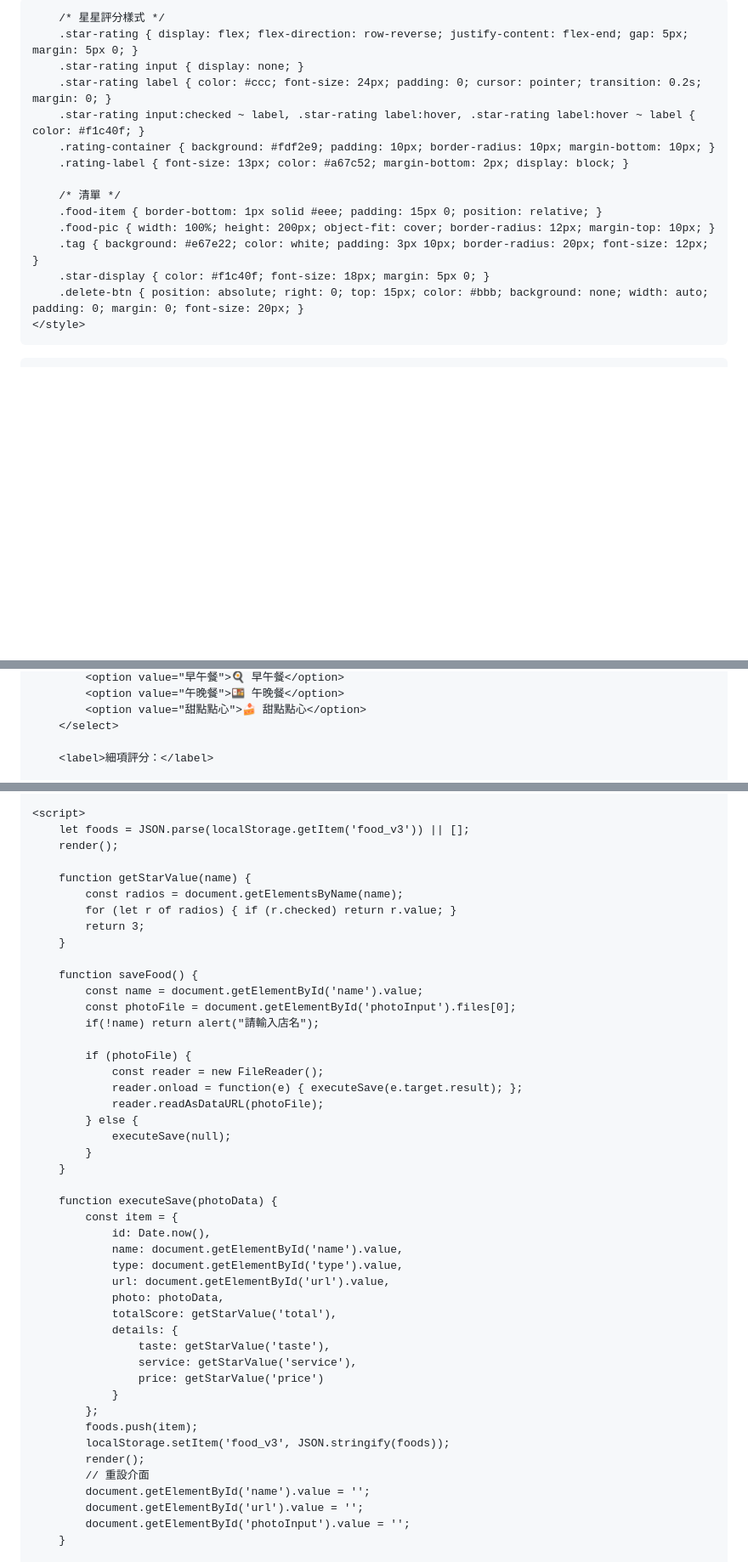
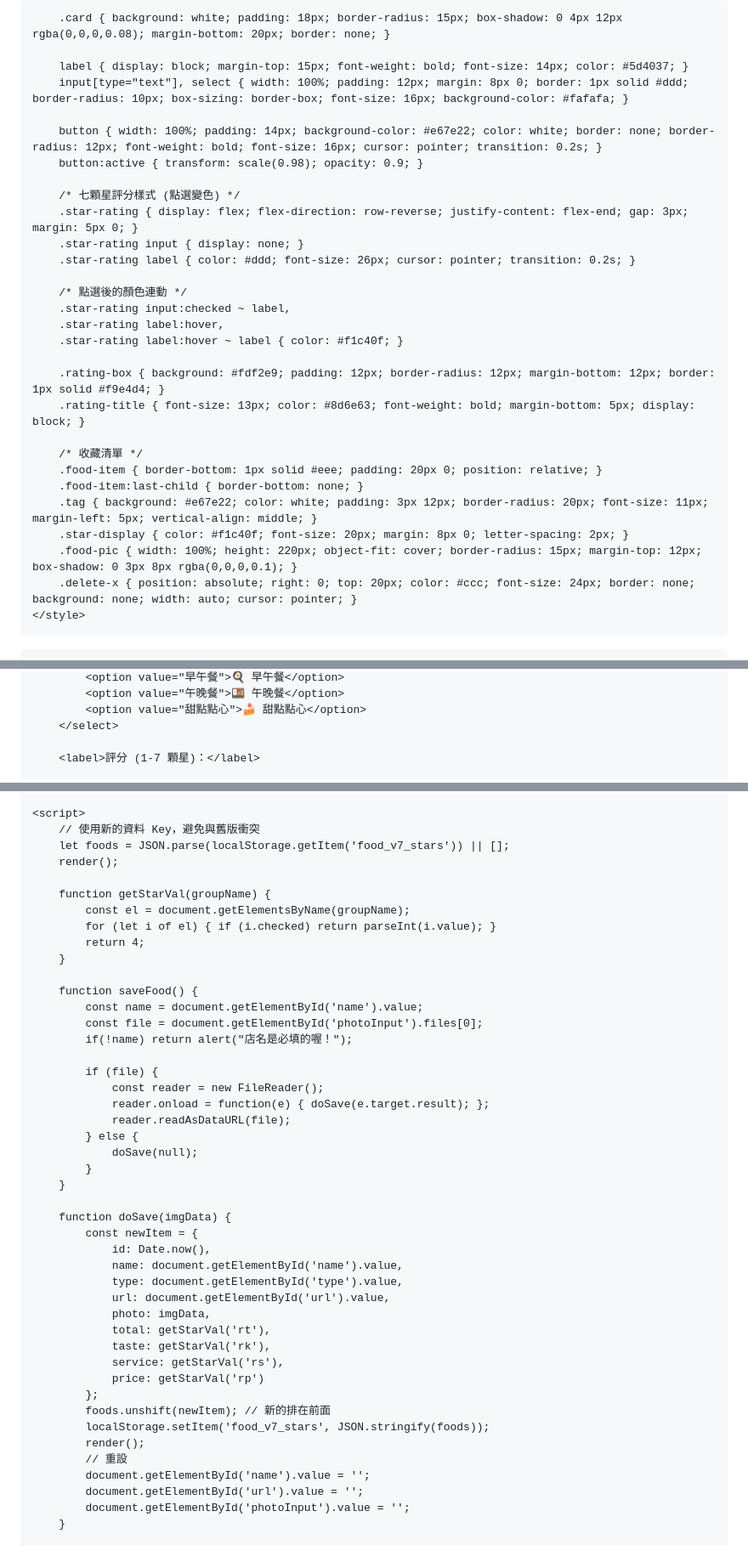
Before and after one commit to jerry6020120/My-Foodie-Pocket, a Markdown page: README.md, 3 parts joined by grey strips. Shown at 85% size. Drawn GitHub-style; blank space fills up the shorter version.

```diff
--- a/README.md
+++ b/README.md
@@ -5,28 +5,39 @@
     <meta name="viewport" content="width=device-width, initial-scale=1.0">
     <title>My Foodie Pocket</title>
     <style>
-        body { font-family: -apple-system, sans-serif; background-color: #fff9f0; padding: 15px; margin: 0; }
-        .header { background-color: white; padding: 20px 0; text-align: center; margin-bottom: 15px; box-shadow: 0 2px 5px rgba(0,0,0,0.05); }
-        .header h2 { margin: 0; color: #e67e22; font-size: 1.6rem; }
-        .card { background: white; padding: 15px; border-radius: 15px; box-shadow: 0 4px 10px rgba(0,0,0,0.08); margin-bottom: 20px; }
+        /* 基礎風格統一 */
+        body { font-family: -apple-system, sans-serif; background-color: #fff9f0; padding: 15px; margin: 0; color: #444; }
+        .header { background-color: white; padding: 25px 0; text-align: center; margin-bottom: 20px; box-shadow: 0 2px 5px rgba(0,0,0,0.05); }
+        .header h2 { margin: 0; color: #e67e22; font-size: 1.6rem; letter-spacing: 1px; }
+
+        .card { background: white; padding: 18px; border-radius: 15px; box-shadow: 0 4px 12px rgba(0,0,0,0.08); margin-bottom: 20px; border: none; }
+
         label { display: block; margin-top: 15px; font-weight: bold; font-size: 14px; color: #5d4037; }
-        input[type="text"], select { width: 100%; padding: 12px; margin: 5px 0; border: 1px solid #ddd; border-radius: 10px; box-sizing: border-box; font-size: 16px; }
-        button { width: 100%; padding: 12px; background-color: #e67e22; color: white; border: none; border-radius: 10px; font-weight: bold; margin-top: 15px; cursor: pointer; }
+        input[type="text"], select { width: 100%; padding: 12px; margin: 8px 0; border: 1px solid #ddd; border-radius: 10px; box-sizing: border-box; font-size: 16px; background-color: #fafafa; }
 
-        /* 星星評分樣式 */
-        .star-rating { display: flex; flex-direction: row-reverse; justify-content: flex-end; gap: 5px; margin: 5px 0; }
+        button { width: 100%; padding: 14px; background-color: #e67e22; color: white; border: none; border-radius: 12px; font-weight: bold; font-size: 16px; cursor: pointer; transition: 0.2s; }
+        button:active { transform: scale(0.98); opacity: 0.9; }
+
+        /* 七顆星評分樣式 (點選變色) */
+        .star-rating { display: flex; flex-direction: row-reverse; justify-content: flex-end; gap: 3px; margin: 5px 0; }
         .star-rating input { display: none; }
-        .star-rating label { color: #ccc; font-size: 24px; padding: 0; cursor: pointer; transition: 0.2s; margin: 0; }
-        .star-rating input:checked ~ label, .star-rating label:hover, .star-rating label:hover ~ label { color: #f1c40f; }
-        .rating-container { background: #fdf2e9; padding: 10px; border-radius: 10px; margin-bottom: 10px; }
-        .rating-label { font-size: 13px; color: #a67c52; margin-bottom: 2px; display: block; }
+        .star-rating label { color: #ddd; font-size: 26px; cursor: pointer; transition: 0.2s; }
 
-        /* 清單 */
-        .food-item { border-bottom: 1px solid #eee; padding: 15px 0; position: relative; }
-        .food-pic { width: 100%; height: 200px; object-fit: cover; border-radius: 12px; margin-top: 10px; }
-        .tag { background: #e67e22; color: white; padding: 3px 10px; border-radius: 20px; font-size: 12px; }
-        .star-display { color: #f1c40f; font-size: 18px; margin: 5px 0; }
-        .delete-btn { position: absolute; right: 0; top: 15px; color: #bbb; background: none; width: auto; padding: 0; margin: 0; font-size: 20px; }
+        /* 點選後的顏色連動 */
+        .star-rating input:checked ~ label,
+        .star-rating label:hover,
+        .star-rating label:hover ~ label { color: #f1c40f; }
+
+        .rating-box { background: #fdf2e9; padding: 12px; border-radius: 12px; margin-bottom: 12px; border: 1px solid #f9e4d4; }
+        .rating-title { font-size: 13px; color: #8d6e63; font-weight: bold; margin-bottom: 5px; display: block; }
+
+        /* 收藏清單 */
+        .food-item { border-bottom: 1px solid #eee; padding: 20px 0; position: relative; }
+        .food-item:last-child { border-bottom: none; }
+        .tag { background: #e67e22; color: white; padding: 3px 12px; border-radius: 20px; font-size: 11px; margin-left: 5px; vertical-align: middle; }
+        .star-display { color: #f1c40f; font-size: 20px; margin: 8px 0; letter-spacing: 2px; }
+        .food-pic { width: 100%; height: 220px; object-fit: cover; border-radius: 15px; margin-top: 12px; box-shadow: 0 3px 8px rgba(0,0,0,0.1); }
+        .delete-x { position: absolute; right: 0; top: 20px; color: #ccc; font-size: 24px; border: none; background: none; width: auto; cursor: pointer; }
     </style>
 </head>
 <body>
@@ -49,5 +60,5 @@
             <option value="甜點點心">🍰 甜點點心</option>
         </select>
 
-        <label>細項評分：</label>
+        <label>評分 (1-7 顆星)：</label>
 
@@ -107,47 +126,46 @@
     </div>
 
     <script>
-        let foods = JSON.parse(localStorage.getItem('food_v3')) || [];
+        // 使用新的資料 Key，避免與舊版衝突
+        let foods = JSON.parse(localStorage.getItem('food_v7_stars')) || [];
         render();
 
-        function getStarValue(name) {
-            const radios = document.getElementsByName(name);
-            for (let r of radios) { if (r.checked) return r.value; }
-            return 3;
+        function getStarVal(groupName) {
+            const el = document.getElementsByName(groupName);
+            for (let i of el) { if (i.checked) return parseInt(i.value); }
+            return 4;
         }
 
         function saveFood() {
             const name = document.getElementById('name').value;
-            const photoFile = document.getElementById('photoInput').files[0];
-            if(!name) return alert("請輸入店名");
+            const file = document.getElementById('photoInput').files[0];
+            if(!name) return alert("店名是必填的喔！");
 
-            if (photoFile) {
+            if (file) {
                 const reader = new FileReader();
-                reader.onload = function(e) { executeSave(e.target.result); };
-                reader.readAsDataURL(photoFile);
+                reader.onload = function(e) { doSave(e.target.result); };
+                reader.readAsDataURL(file);
             } else {
-                executeSave(null);
+                doSave(null);
             }
         }
 
-        function executeSave(photoData) {
-            const item = {
+        function doSave(imgData) {
+            const newItem = {
                 id: Date.now(),
                 name: document.getElementById('name').value,
                 type: document.getElementById('type').value,
                 url: document.getElementById('url').value,
-                photo: photoData,
-                totalScore: getStarValue('total'),
-                details: {
-                    taste: getStarValue('taste'),
-                    service: getStarValue('service'),
-                    price: getStarValue('price')
-                }
+                photo: imgData,
+                total: getStarVal('rt'),
+                taste: getStarVal('rk'),
+                service: getStarVal('rs'),
+                price: getStarVal('rp')
             };
-            foods.push(item);
-            localStorage.setItem('food_v3', JSON.stringify(foods));
+            foods.unshift(newItem); // 新的排在前面
+            localStorage.setItem('food_v7_stars', JSON.stringify(foods));
             render();
-            // 重設介面
+            // 重設
             document.getElementById('name').value = '';
             document.getElementById('url').value = '';
             document.getElementById('photoInput').value = '';
```
Also changed, not shown: other parts of README.md (+63 -49 lines).
